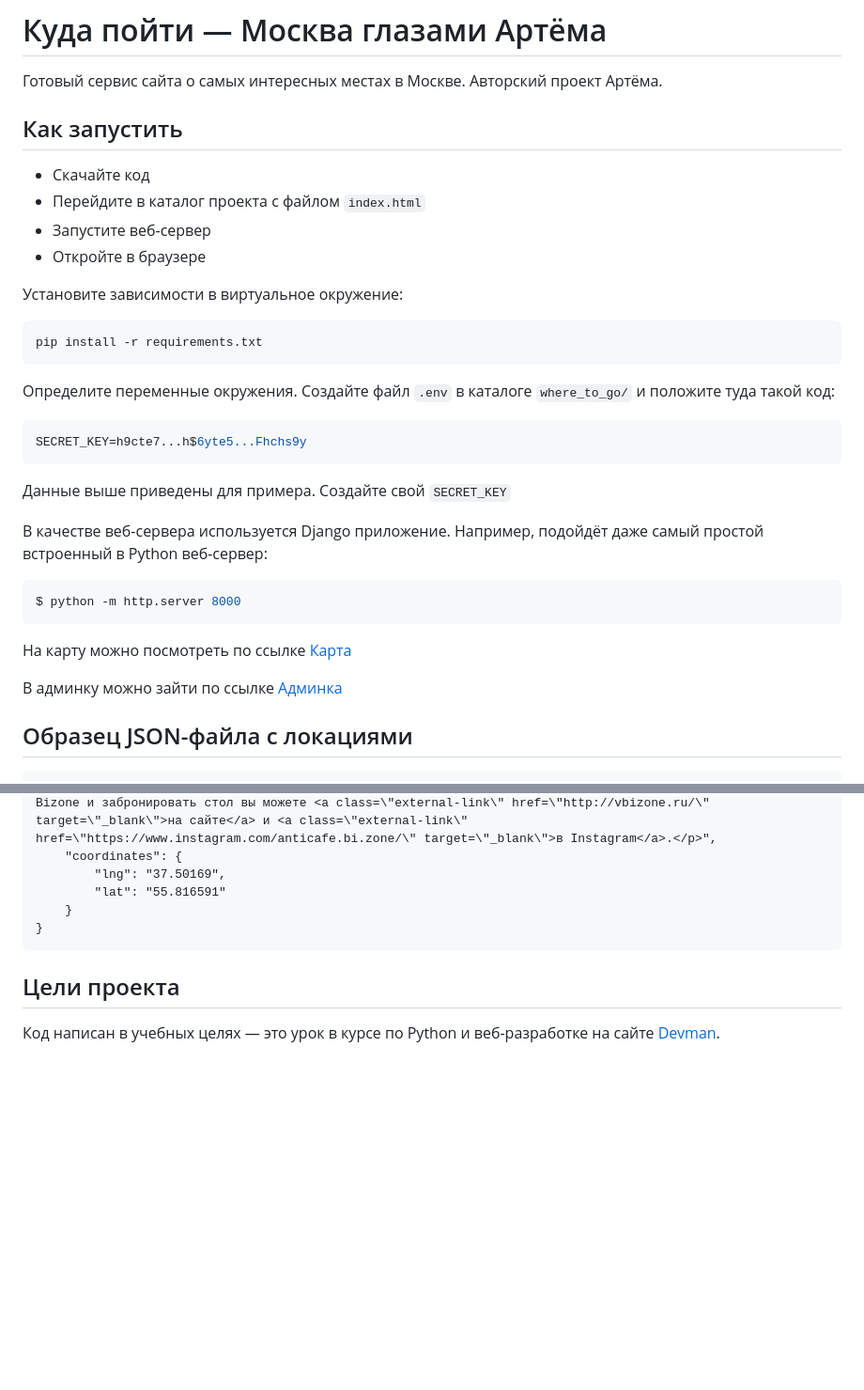
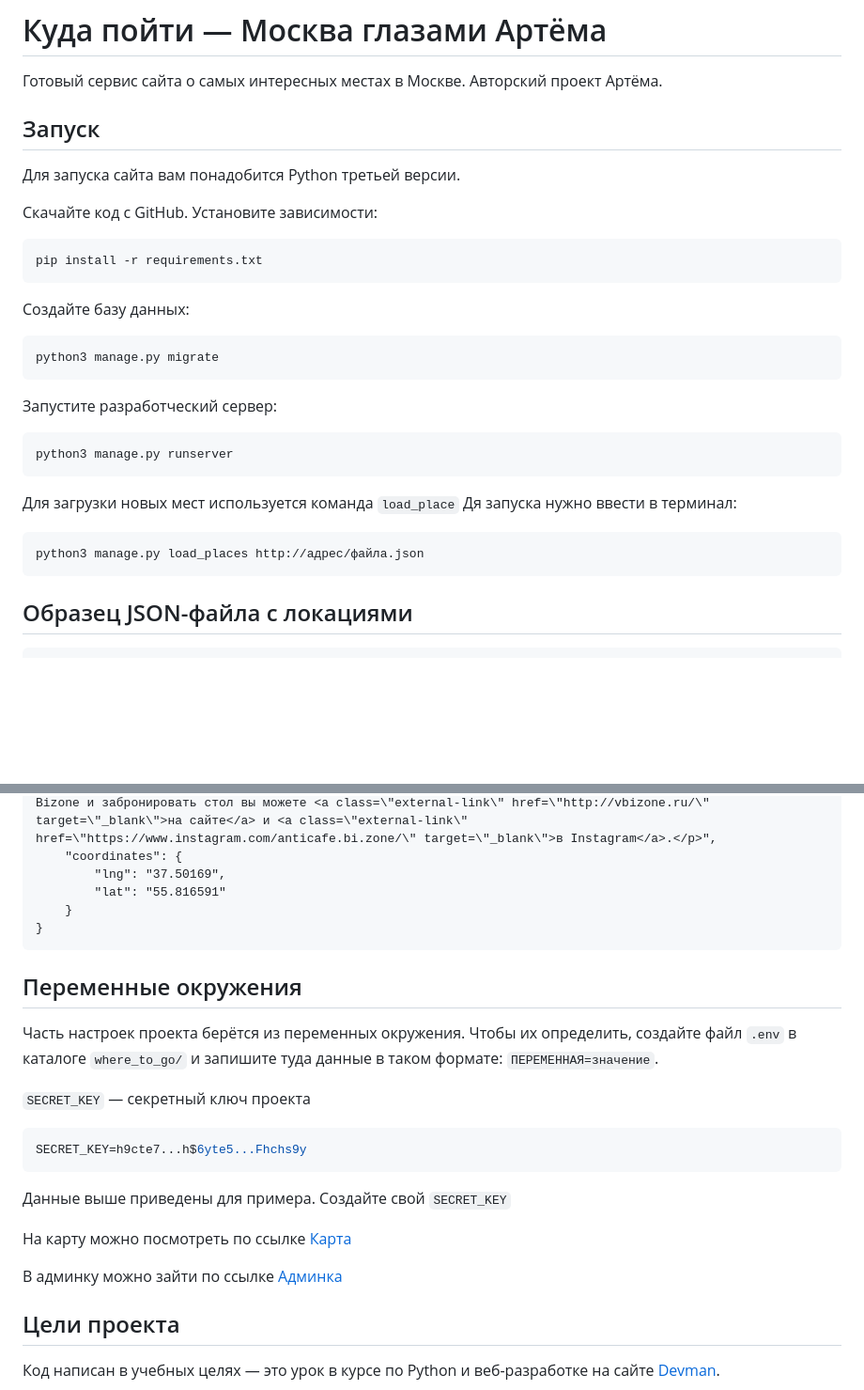
Before and after one commit to busypenguin/where_to_go, a Markdown page: README.md, 2 parts joined by grey strips. Shown at 94% size. Drawn GitHub-style; blank space fills up the shorter version.

````diff
--- a/README.md
+++ b/README.md
@@ -2,36 +2,33 @@
 
 Готовый сервис сайта о самых интересных местах в Москве. Авторский проект Артёма.
 
+## Запуск
 
-## Как запустить
+Для запуска сайта вам понадобится Python третьей версии.
 
-* Скачайте код
-* Перейдите в каталог проекта с файлом `index.html`
-* Запустите веб-сервер
-* Откройте в браузере
+Скачайте код с GitHub. Установите зависимости:
 
-
-Установите зависимости в виртуальное окружение:
 ```sh
 pip install -r requirements.txt
 ```
 
-Определите переменные окружения. Создайте файл `.env` в каталоге `where_to_go/` и положите туда такой код:
+Создайте базу данных:
+
 ```sh
-SECRET_KEY=h9cte7...h$6yte5...Fhchs9y
-```
-Данные выше приведены для примера. Создайте свой `SECRET_KEY`
-
-В качестве веб-сервера используется Django приложение. Например, подойдёт даже самый простой встроенный в Python веб-сервер:
-
-```bash
-$ python -m http.server 8000
+python3 manage.py migrate
 ```
 
-На карту можно посмотреть по ссылке [Карта](https://busypengu1n.pythonanywhere.com/)
+Запустите разработческий сервер:
 
+```sh
+python3 manage.py runserver
+```
 
-В админку можно зайти по ссылке [Админка](https://busypengu1n.pythonanywhere.com/admin/)
+Для загрузки новых мест используется команда `load_place` Дя запуска нужно ввести в терминал:
+
+```sh
+python3 manage.py load_places http://адрес/файла.json
+```
 
 
 ## Образец JSON-файла с локациями
@@ -56,6 +53,23 @@ $ python -m http.server 8000
 }
 ```
 
+## Переменные окружения
+
+Часть настроек проекта берётся из переменных окружения. Чтобы их определить, создайте файл `.env` в каталоге `where_to_go/` и запишите туда данные в таком формате: `ПЕРЕМЕННАЯ=значение`.
+
+`SECRET_KEY` — секретный ключ проекта
+
+```sh
+SECRET_KEY=h9cte7...h$6yte5...Fhchs9y
+```
+Данные выше приведены для примера. Создайте свой `SECRET_KEY`
+
+На карту можно посмотреть по ссылке [Карта](https://busypengu1n.pythonanywhere.com/)
+
+
+В админку можно зайти по ссылке [Админка](https://busypengu1n.pythonanywhere.com/admin/)
+
+
 ## Цели проекта
 
 Код написан в учебных целях — это урок в курсе по Python и веб-разработке на сайте [Devman](https://dvmn.org).
````
